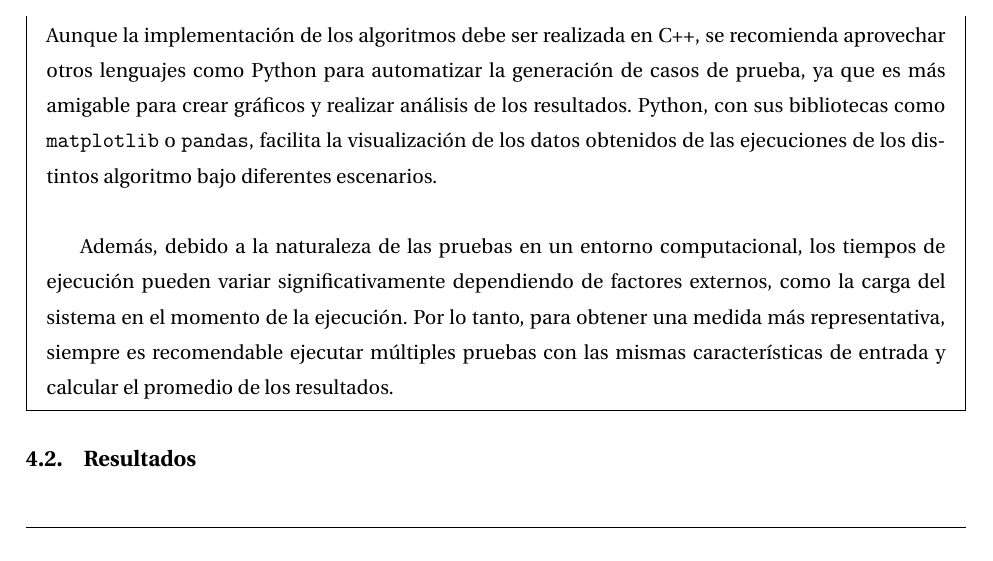
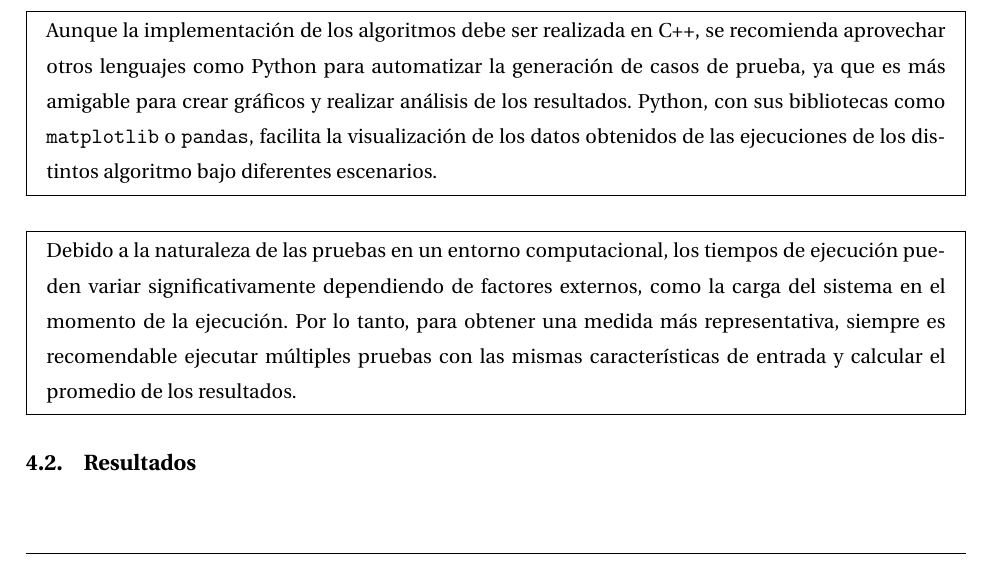
Before and after one commit to soto399/AlgoReportTemplate, a LaTeX problem sheet (tarea_main.tex, which reads sections/experiment_dataset.tex): part of page 7 of 12, cut so that both start at the same text. Compiled offline with pdfLaTeX.

Commit message:
Refactor experiment_dataset.tex to add explanatory text and recommendations for generating test cases and analyzing results

```diff
--- a/sections/experiment_dataset.tex
+++ b/sections/experiment_dataset.tex
@@ -5,6 +5,8 @@ Es importante generar varias muestras con características similares para una mi
 
 \begin{mdframed}
-    Aunque la implementación de los algoritmos debe ser realizada en C++, se recomienda aprovechar otros lenguajes como Python para automatizar la generación de casos de prueba, ya que es más amigable para crear gráficos y realizar análisis de los resultados. Python, con sus bibliotecas como \texttt{matplotlib} o \texttt{pandas}, facilita la visualización de los datos obtenidos de las ejecuciones de los distintos algoritmo bajo diferentes escenarios.\\
+    Aunque la implementación de los algoritmos debe ser realizada en C++, se recomienda aprovechar otros lenguajes como Python para automatizar la generación de casos de prueba, ya que es más amigable para crear gráficos y realizar análisis de los resultados. Python, con sus bibliotecas como \texttt{matplotlib} o \texttt{pandas}, facilita la visualización de los datos obtenidos de las ejecuciones de los distintos algoritmo bajo diferentes escenarios.
+\end{mdframed}
 
-    Además, debido a la naturaleza de las pruebas en un entorno computacional, los tiempos de ejecución pueden variar significativamente dependiendo de factores externos, como la carga del sistema en el momento de la ejecución. Por lo tanto, para obtener una medida más representativa, siempre es recomendable ejecutar múltiples pruebas con las mismas características de entrada y calcular el promedio de los resultados.
+\begin{mdframed}
+    Debido a la naturaleza de las pruebas en un entorno computacional, los tiempos de ejecución pueden variar significativamente dependiendo de factores externos, como la carga del sistema en el momento de la ejecución. Por lo tanto, para obtener una medida más representativa, siempre es recomendable ejecutar múltiples pruebas con las mismas características de entrada y calcular el promedio de los resultados.
 \end{mdframed}
```
Also changed, not shown: tarea_main.pdf, sections/experiment_dataset.tex (2 more changed lines), 1 other file.
